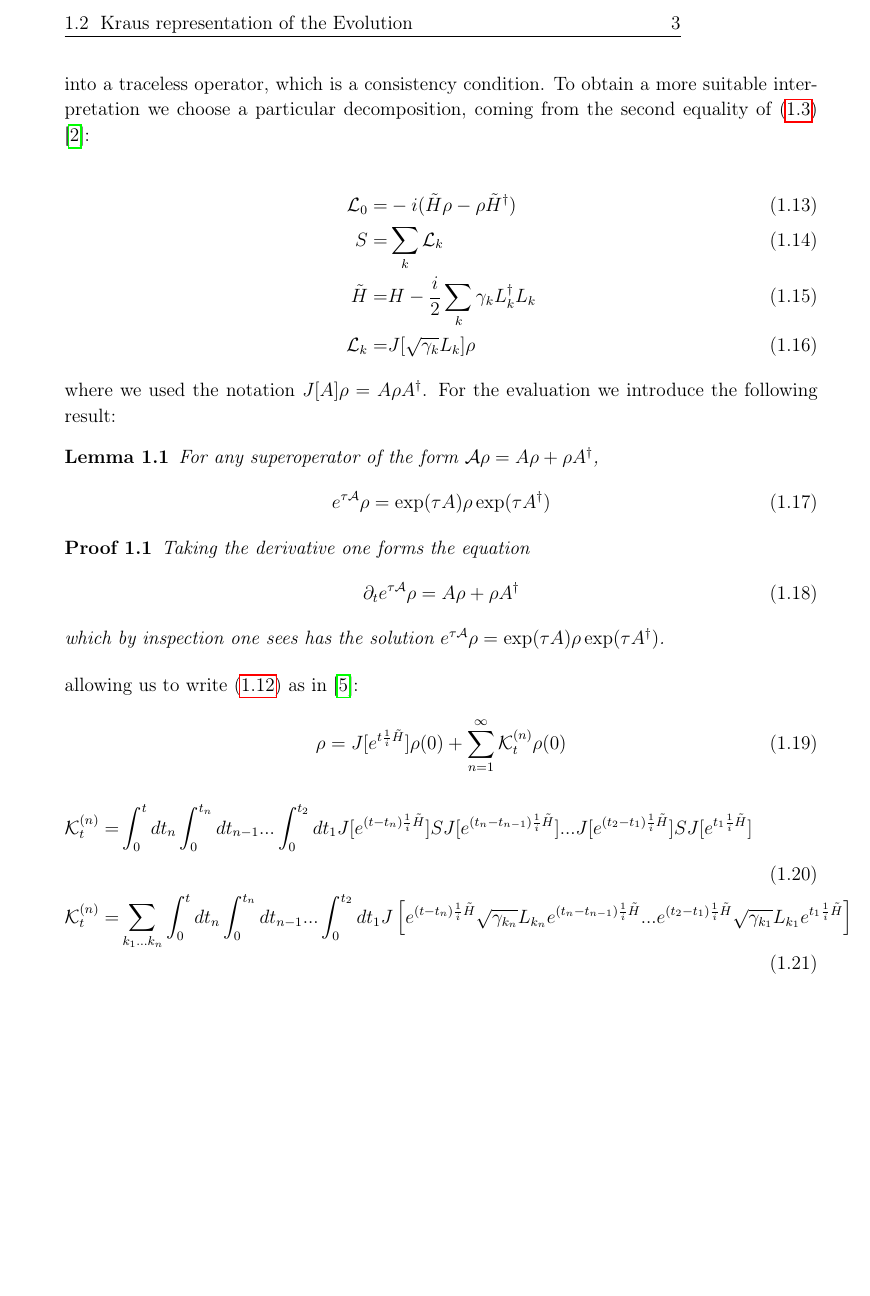
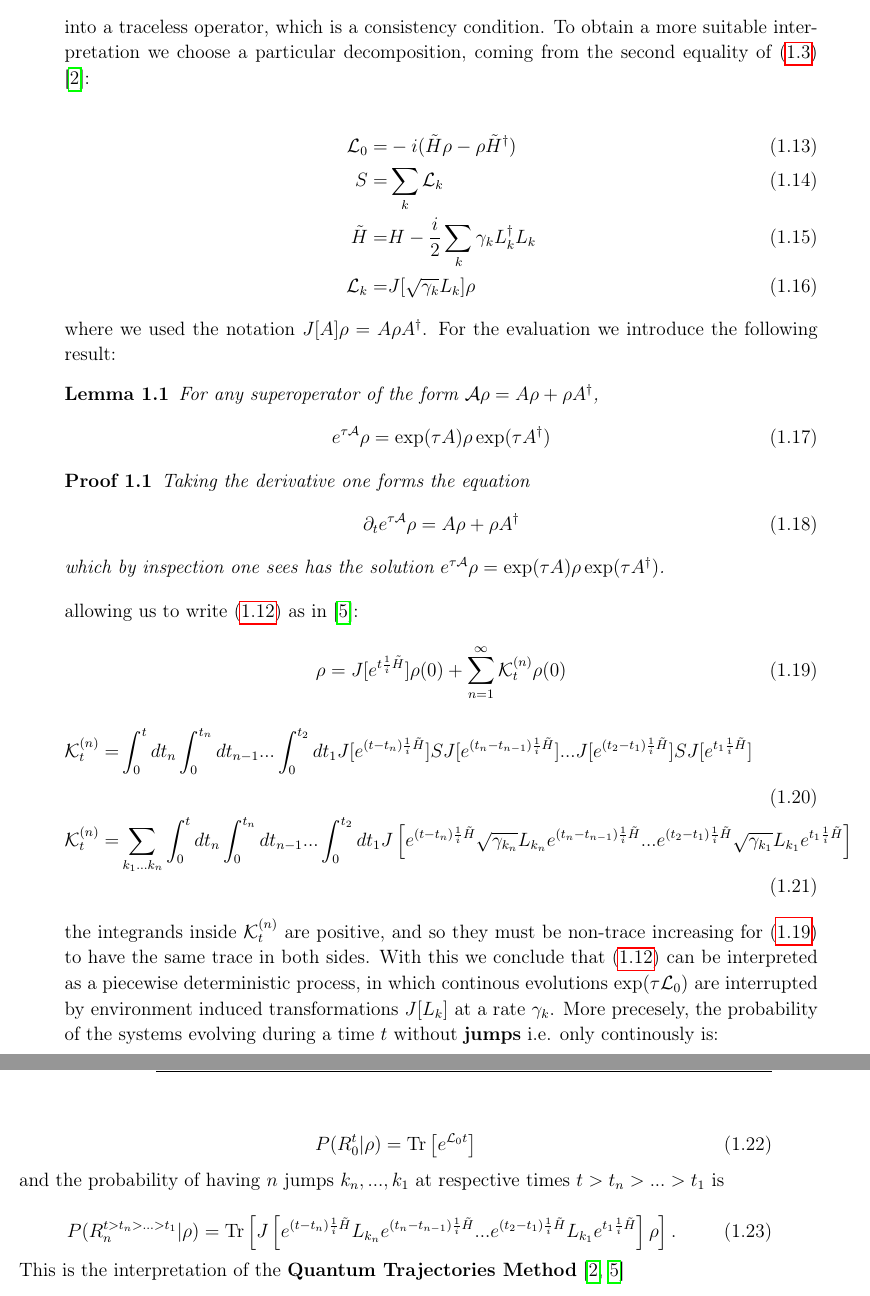
Before and after one commit to Ste1nb0cK/BachelorThesis, a LaTeX thesis (main.tex, which reads Chapters/cap2.tex): part of page 3 of 4 before the commit and two parts of pages 3 and 4 of 5 after it, the two joined at a grey line, cut at the place of the change, the shorter picture padded with empty space. Compiled offline with pdfLaTeX.

Commit message:
Finished the part on the interpretation with quantum trajectories

```diff
--- a/Chapters/cap2.tex
+++ b/Chapters/cap2.tex
@@ -102,13 +102,31 @@ For the evaluation we introduce the following result:
   \end{proof}
   allowing us to write (\ref{eq:unraveling}) as in \cite{wiseman_quantum_2010}:
 
-  \begin{equation}
+
+  \begin{equation}\label{eq:superoperator_decomposition}
     \rho = J[e^{t \frac{1}{i}\tilde{H}}]\rho(0)  +  \sum_{n=1}^{\infty}\mathcal{K}^{(n)}_{t}\rho(0)
       \end{equation}
 \begin{align}
   \mathcal{K}^{(n)}_{t}=&\int_{0}^{t}dt_{n}\int_{0}^{t_{n}}dt_{n-1}...\int_{0}^{t_{2}}dt_{1}J[e^{(t-t_{n}) \frac{1}{i}\tilde{H}}]SJ[e^{(t_{n}-t_{n-1}) \frac{1}{i}\tilde{H}}]...J[e^{(t_{2}-t_{1}) \frac{1}{i}\tilde{H}}]SJ[e^{t_{1}\frac{1}{i}\tilde{H}}]\\
   \mathcal{K}^{(n)}_{t}=&\sum_{k_{1}...k_{n}}\int_{0}^{t}dt_{n}\int_{0}^{t_{n}}dt_{n-1}...\int_{0}^{t_{2}}dt_{1}J\left[e^{(t-t_{n})\frac{1}{i}\tilde{H}}\sqrt{\gamma_{k_{n}}}L_{k_{n}}e^{(t_{n}-t_{n-1})\frac{1}{i}\tilde{H}}...e^{(t_{2}-t_{1})\frac{1}{i}\tilde{H}}\sqrt{\gamma_{k_{1}}}L_{k_{1}}e^{t_{1}\frac{1}{i}\tilde{H}}\right]
 \end{align}
+the integrands inside $\mathcal{K}_{t}^{(n)}$ are positive, and so they must be non-trace increasing for (\ref{eq:superoperator_decomposition})
+to have the same trace in both sides. With this we conclude that (\ref{eq:unraveling}) can be interpreted as a piecewise deterministic process,
+in which continous evolutions $\exp(\tau\mathcal{L}_{0})$ are interrupted by environment induced transformations $J[L_{k}]$ at a rate
+$\gamma_{k}$. More precesely, the probability of the systems evolving during a time $t$ without \textbf{jumps} i.e. only continously is:
+
+\begin{equation}
+  P(R_{0}^{t}|\rho) = \Tr{e^{\mathcal{L}_{0}t}}
+\end{equation}
+
+and the probability of having $n$ jumps $k_{n},...,k_{1}$ at respective times $t>t_{n}>...>t_{1}$ is
+
+\begin{equation}
+  P(R_{n}^{t>t_{n}>...>t_{1}}|\rho) = \Tr{J\left[e^{(t-t_{n})\frac{1}{i}\tilde{H}}L_{k_{n}}e^{(t_{n}-t_{n-1})\frac{1}{i}\tilde{H}}...e^{(t_{2}-t_{1})\frac{1}{i}\tilde{H}}L_{k_{1}}e^{t_{1}\frac{1}{i}\tilde{H}}\right]\rho}.
+\end{equation}
+
+This is the interpretation of the \textbf{Quantum Trajectories Method} \cite{wiseman_quantum_2010,hornberger2009introduction}
+
 %%% Local Variables:
 %%% mode: latex
 %%% TeX-master: "../main"
```
Also changed, not shown: main.pdf, Chapters/cap2.tex (8 more changed lines).
